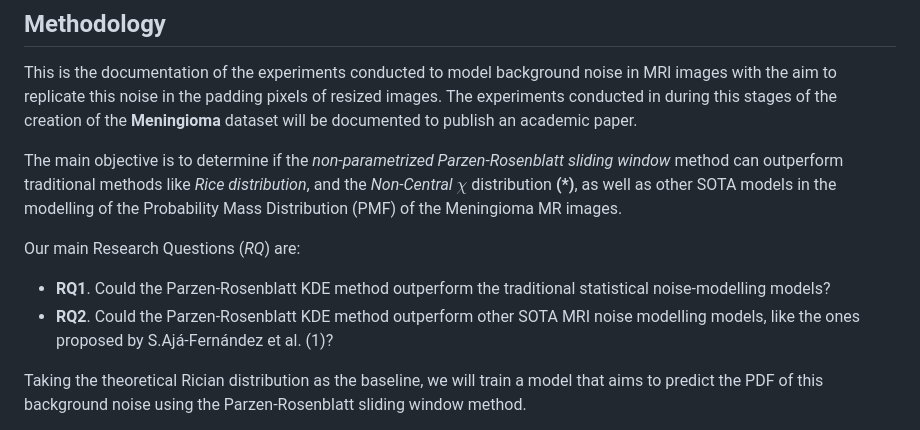
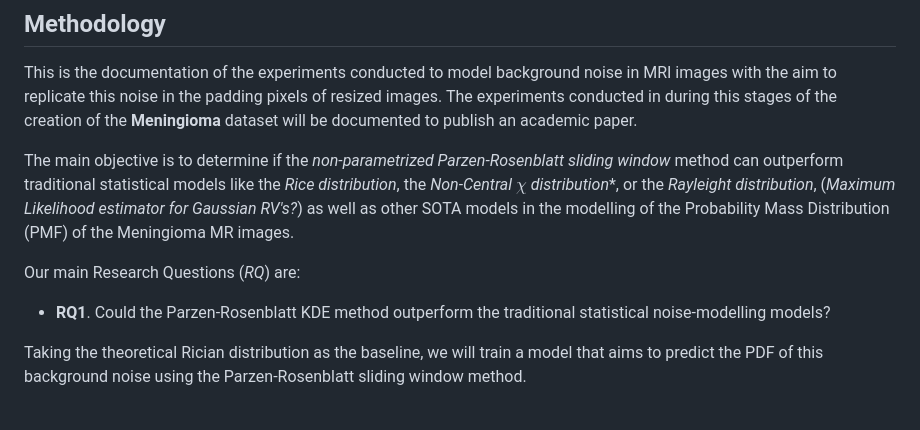
Before and after one commit to MarioPasc/Meningioma, a Markdown page: docs/noise_modelling.md, the part around the change printed below. GitHub-like rendering.

```diff
--- a/docs/noise_modelling.md
+++ b/docs/noise_modelling.md
@@ -4,12 +4,11 @@
 
 This is the documentation of the experiments conducted to model background noise in MRI images with the aim to replicate this noise in the padding pixels of resized images. The experiments conducted in during this stages of the creation of the **Meningioma** dataset will be documented to publish an academic paper.
 
-The main objective is to determine if the *non-parametrized Parzen-Rosenblatt sliding window* method can outperform traditional methods like *Rice distribution*, and the *Non-Central $\chi$* distribution **(*)**, as well as other SOTA models in the modelling of the Probability Mass Distribution (PMF) of the Meningioma MR images.
+The main objective is to determine if the *non-parametrized Parzen-Rosenblatt sliding window* method can outperform traditional statistical models like the *Rice distribution*, the *Non-Central $\chi$ distribution**, or the *Rayleight distribution*, (*Maximum Likelihood estimator for Gaussian RV's?*) as well as other SOTA models in the modelling of the Probability Mass Distribution (PMF) of the Meningioma MR images.
 
 Our main Research Questions (*RQ*) are:
 
-  - **RQ1**. Could the Parzen-Rosenblatt KDE method outperform the traditional statistical noise-modelling models?
-  - **RQ2**. Could the Parzen-Rosenblatt KDE method outperform other SOTA MRI noise modelling models, like the ones proposed by S.Ajá-Fernández et al. (1)?
+- **RQ1**. Could the Parzen-Rosenblatt KDE method outperform the traditional statistical noise-modelling models?
 
 Taking the theoretical Rician distribution as the baseline, we will train a model that aims to predict the PDF of this background noise using the Parzen-Rosenblatt sliding window method.
 
```
Also changed, not shown: other parts of docs/noise_modelling.md (+1 -1 lines).
